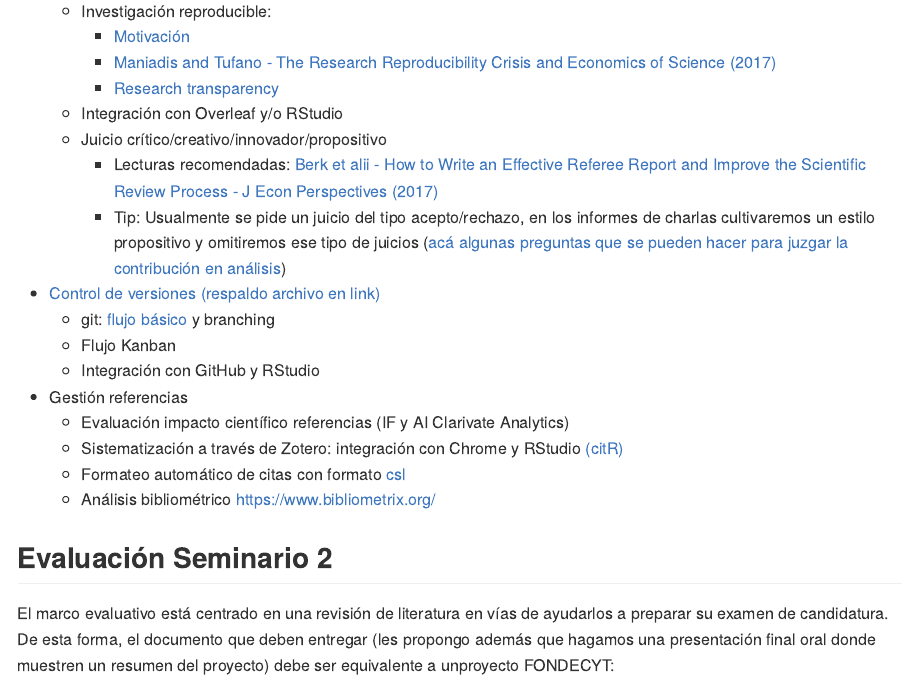
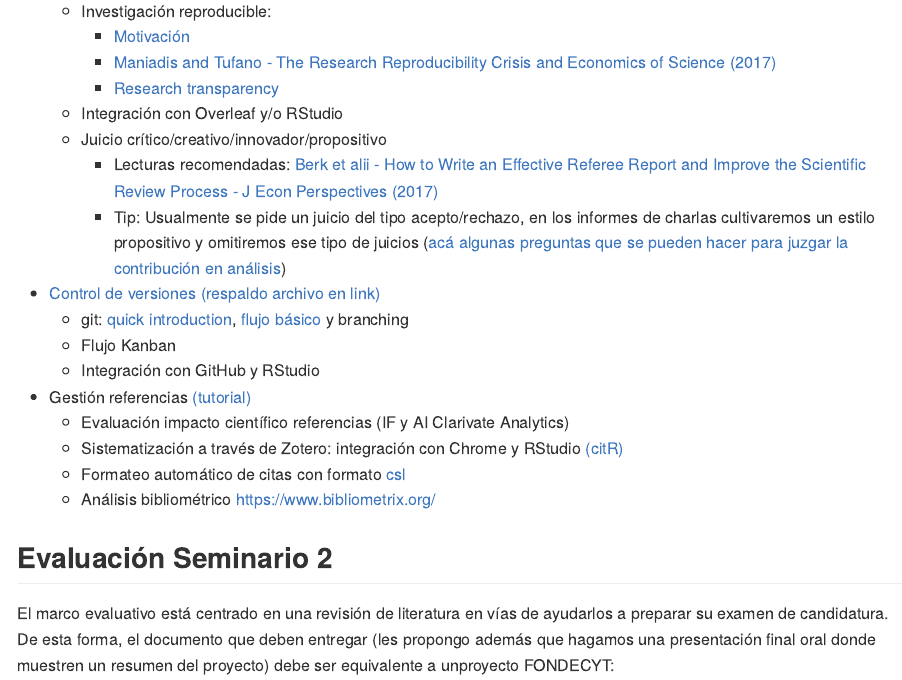
Before and after one commit to ingUANDES/coloquio, an R Markdown document (README.Rmd): the page in a window 1100 px wide, from 1410 px down. Rendered offline with R 4.5, knitr and Pandoc, with nearby package versions; some code elsewhere in the file could not run offline.

Commit message:
agrega tutoriales gestión referencias

```diff
--- a/README.Rmd
+++ b/README.Rmd
@@ -120,10 +120,10 @@ La evaluación de los informes será [entre pares o _peer grading_](https://www.
     - Lecturas recomendadas: [Berk et alii - How to Write an Effective Referee Report and Improve the Scientific Review Process - J Econ Perspectives (2017)](https://www.aeaweb.org/articles?id=10.1257/jep.31.1.231)
     - Tip: Usualmente se pide un juicio del tipo acepto/rechazo, en los informes de charlas cultivaremos un estilo propositivo y omitiremos ese tipo de juicios ([acá algunas preguntas que se pueden hacer para juzgar la contribución en análisis](https://are.berkeley.edu/courses/ARE251/2004/assignments/RRGuidelines.pdf))
 - [Control de versiones](https://audhalbritter.com/wp-content/uploads/2016/12/Github-%E2%80%93-R-studio-Cheat-Sheet.pdf) [(respaldo archivo en link)](GitHubRstudioConfig.pdf)
-  - git: [flujo básico](https://julia.quantecon.org/more_julia/version_control.html) y branching
+  - git: [quick introduction](https://journals.plos.org/ploscompbiol/article?id=10.1371/journal.pcbi.1004668), [flujo básico](https://julia.quantecon.org/more_julia/version_control.html) y branching
   - Flujo Kanban
   - Integración con GitHub y RStudio
-- Gestión referencias
+- Gestión referencias [(tutorial)](https://juancarloscastillo.github.io/jc-castillo/citando-plano.html)
   - Evaluación impacto científico referencias (IF y AI Clarivate Analytics)
   - Sistematización a través de Zotero: integración con Chrome y RStudio [(citR)](https://github.com/crsh/citr)
   - Formateo automático de citas con formato [csl](https://citationstyles.org/)
```
